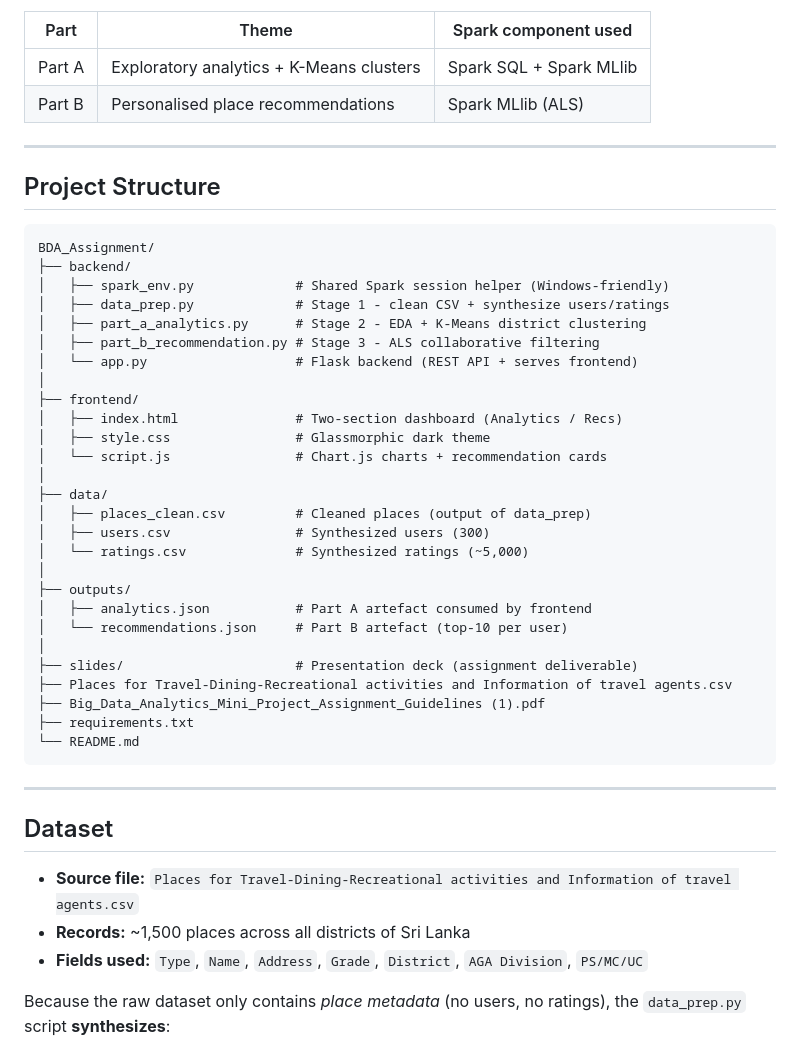
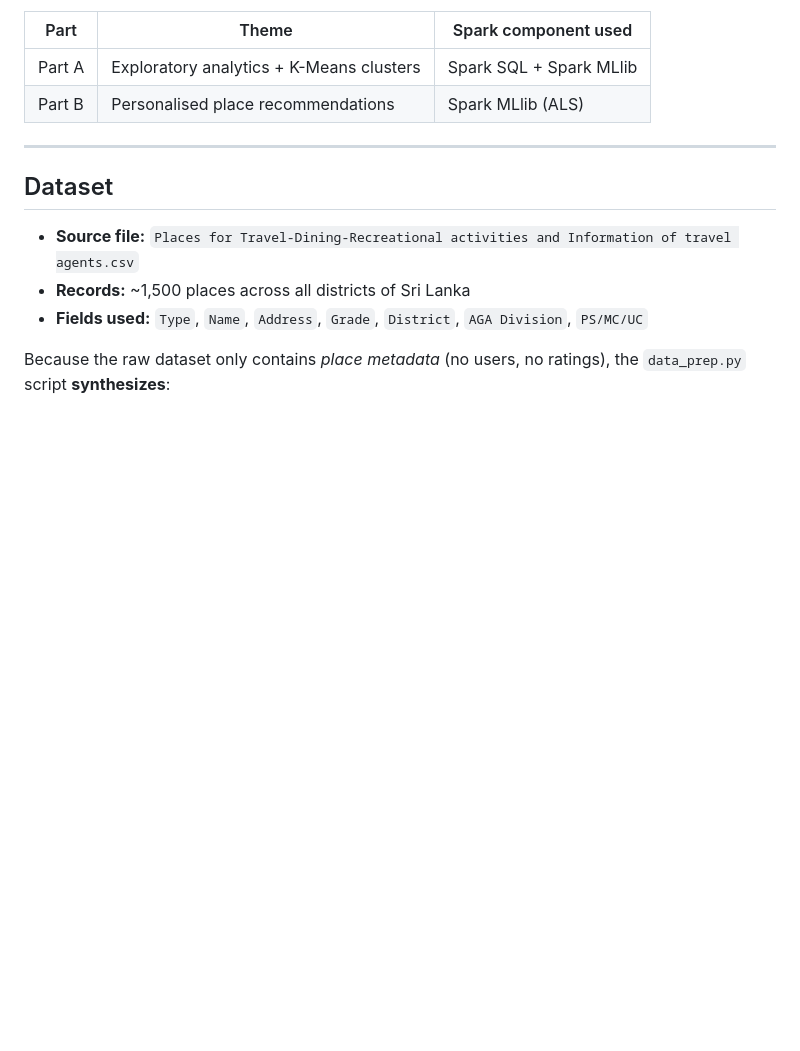
Before and after one commit to Subeska3/Srilankan-Travel-Analytics, a Markdown page: README.md, the part around the change. Drawn GitHub-style; blank space fills up the shorter version.

Commit message:
Removed project structure section from README
Removed project structure section from README.

````diff
--- a/README.md
+++ b/README.md
@@ -12,40 +12,6 @@ The project is split into the two parts required by the assignment:
 | ------ | ---------------------------------------- | --------------------------- |
 | Part A | Exploratory analytics + K-Means clusters | Spark SQL + Spark MLlib     |
 | Part B | Personalised place recommendations       | Spark MLlib (ALS)           |
-
----
-
-## Project Structure
-
-```
-BDA_Assignment/
-├── backend/
-│   ├── spark_env.py             # Shared Spark session helper (Windows-friendly)
-│   ├── data_prep.py             # Stage 1 - clean CSV + synthesize users/ratings
-│   ├── part_a_analytics.py      # Stage 2 - EDA + K-Means district clustering
-│   ├── part_b_recommendation.py # Stage 3 - ALS collaborative filtering
-│   └── app.py                   # Flask backend (REST API + serves frontend)
-│
-├── frontend/
-│   ├── index.html               # Two-section dashboard (Analytics / Recs)
-│   ├── style.css                # Glassmorphic dark theme
-│   └── script.js                # Chart.js charts + recommendation cards
-│
-├── data/
-│   ├── places_clean.csv         # Cleaned places (output of data_prep)
-│   ├── users.csv                # Synthesized users (300)
-│   └── ratings.csv              # Synthesized ratings (~5,000)
-│
-├── outputs/
-│   ├── analytics.json           # Part A artefact consumed by frontend
-│   └── recommendations.json     # Part B artefact (top-10 per user)
-│
-├── slides/                      # Presentation deck (assignment deliverable)
-├── Places for Travel-Dining-Recreational activities and Information of travel agents.csv
-├── Big_Data_Analytics_Mini_Project_Assignment_Guidelines (1).pdf
-├── requirements.txt
-└── README.md
-```
 
 ---
 
````
